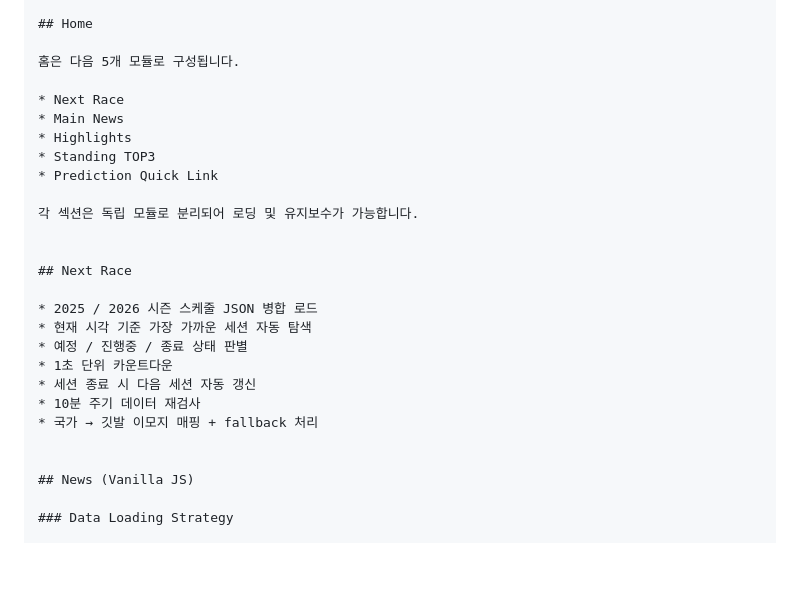
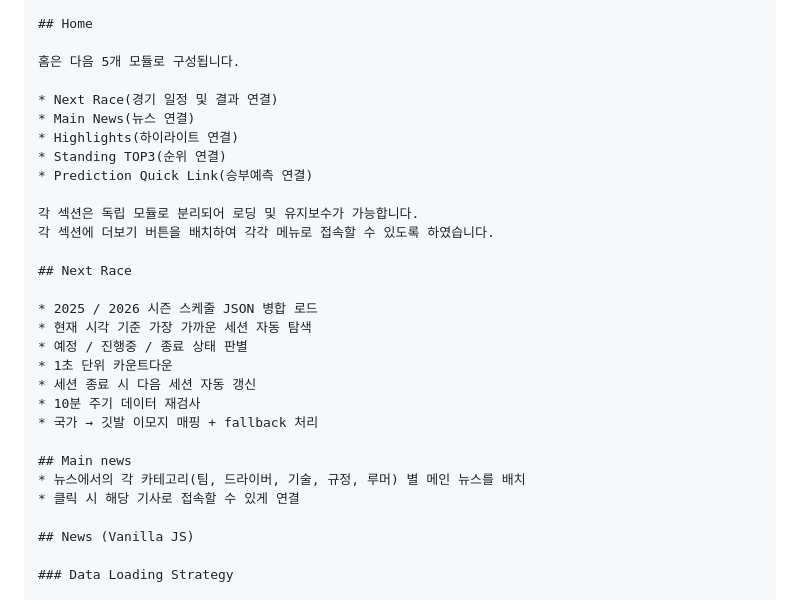
Before and after one commit to JANG-3584765/F1, a Markdown page: README.md, the part around the change. Drawn GitHub-style; blank space fills up the shorter version.

Commit message:
Enhance README with module descriptions and features
Updated module descriptions and added functionality details.

```diff
--- a/README.md
+++ b/README.md
@@ -136,14 +136,14 @@ root
 
 홈은 다음 5개 모듈로 구성됩니다.
 
-* Next Race
-* Main News
-* Highlights
-* Standing TOP3
-* Prediction Quick Link
+* Next Race(경기 일정 및 결과 연결)
+* Main News(뉴스 연결)
+* Highlights(하이라이트 연결)
+* Standing TOP3(순위 연결)
+* Prediction Quick Link(승부예측 연결)
 
 각 섹션은 독립 모듈로 분리되어 로딩 및 유지보수가 가능합니다.
-
+각 섹션에 더보기 버튼을 배치하여 각각 메뉴로 접속할 수 있도록 하였습니다.
 
 ## Next Race
 
@@ -155,6 +155,9 @@ root
 * 10분 주기 데이터 재검사
 * 국가 → 깃발 이모지 매핑 + fallback 처리
 
+## Main news
+* 뉴스에서의 각 카테고리(팀, 드라이버, 기술, 규정, 루머) 별 메인 뉴스를 배치
+* 클릭 시 해당 기사로 접속할 수 있게 연결
 
 ## News (Vanilla JS)
 
```
